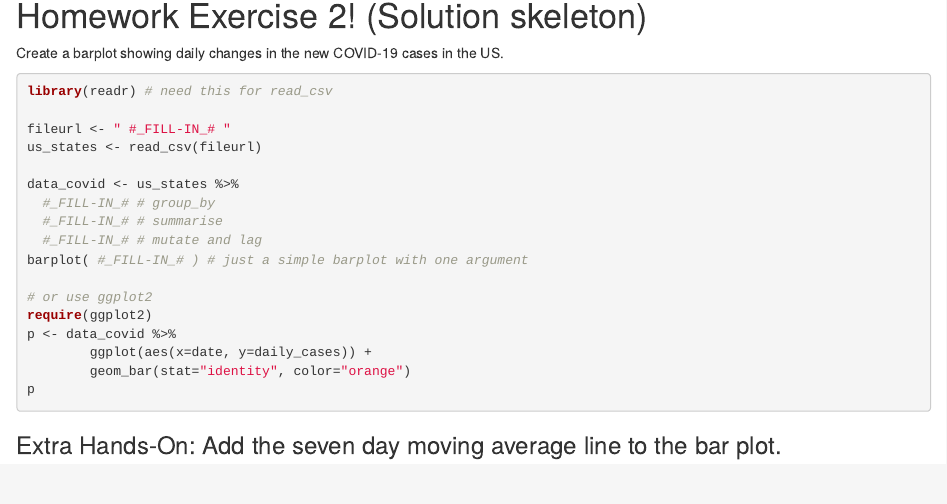
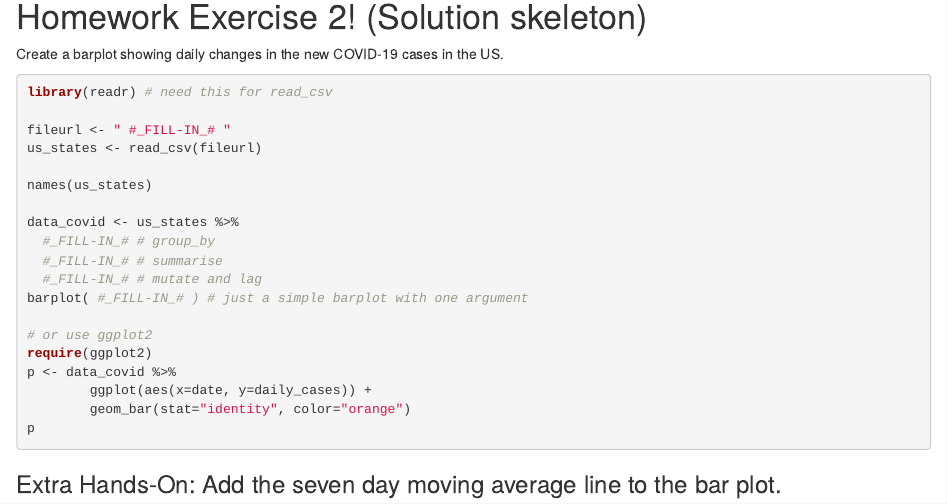
Before and after one commit to CMC-QCL/R-Data-Wrangling-L2-Workshop, an R Markdown document (QCL-R-Workshop-L2-Hands-On.Rmd): the page in a window 1100 px wide, from 940 px down. Rendered offline with R 4.5, knitr and Pandoc, with nearby package versions.

Commit message:
Update hands-on skeleton

```diff
--- a/QCL-R-Workshop-L2-Hands-On.Rmd
+++ b/QCL-R-Workshop-L2-Hands-On.Rmd
@@ -54,6 +54,8 @@ library(readr) # need this for read_csv
 fileurl <- " #_FILL-IN_# "
 us_states <- read_csv(fileurl)
 
+names(us_states)
+
 data_covid <- us_states %>%
   #_FILL-IN_# # group_by
   #_FILL-IN_# # summarise
```
